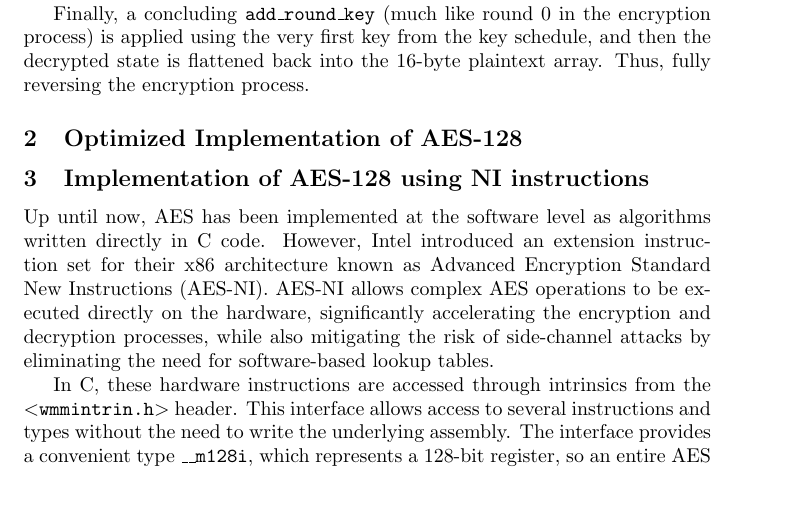
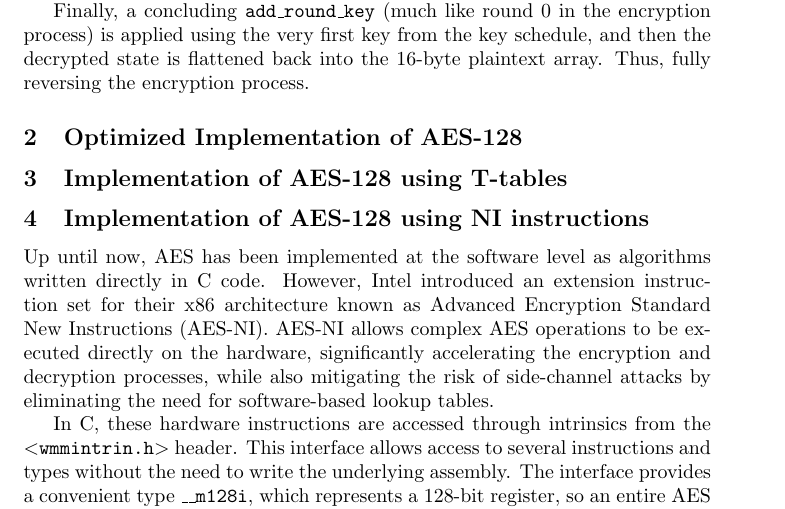
Before and after one commit to Aadamator/aes, a LaTeX document (docs/report/main.tex, which reads docs/report/tasks.tex): part of page 5 of 8, cut so that both start at the same text. Compiled offline with pdfLaTeX.

Commit message:
docs(report): adds t-tables sub section

```diff
--- a/docs/report/tasks.tex
+++ b/docs/report/tasks.tex
@@ -104,6 +104,8 @@ Similar to the encryption operation flow, the \texttt{inverse\_mix\_columns} ste
 Finally, a concluding \texttt{add\_round\_key} (much like round 0 in the encryption process) is applied using the very first key from the key schedule, and then the decrypted state is flattened back into the 16-byte plaintext array. Thus, fully reversing the encryption process.
 
 \subsection{Optimized Implementation of AES-128}
+
+\subsection{Implementation of AES-128 using T-tables}
 
 \subsection{Implementation of AES-128 using NI instructions}
 
```
